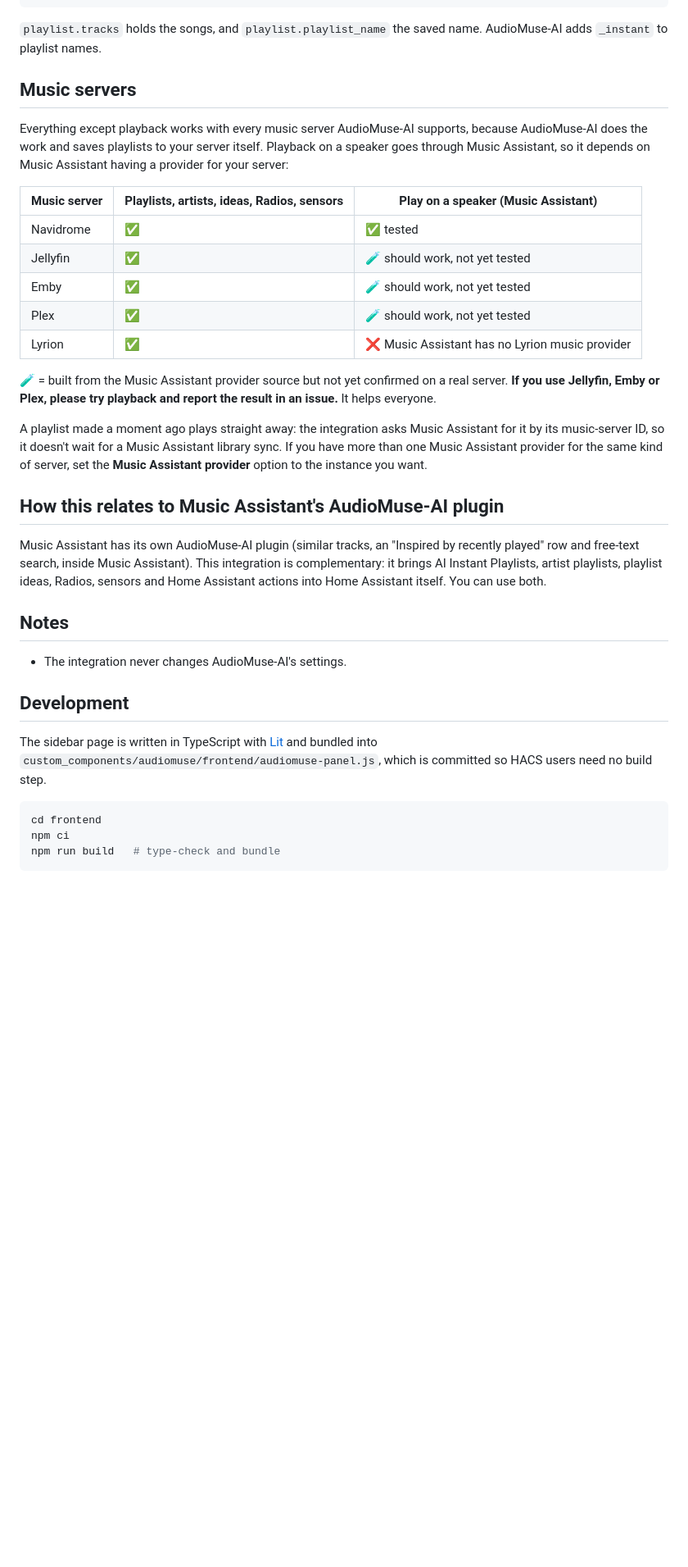
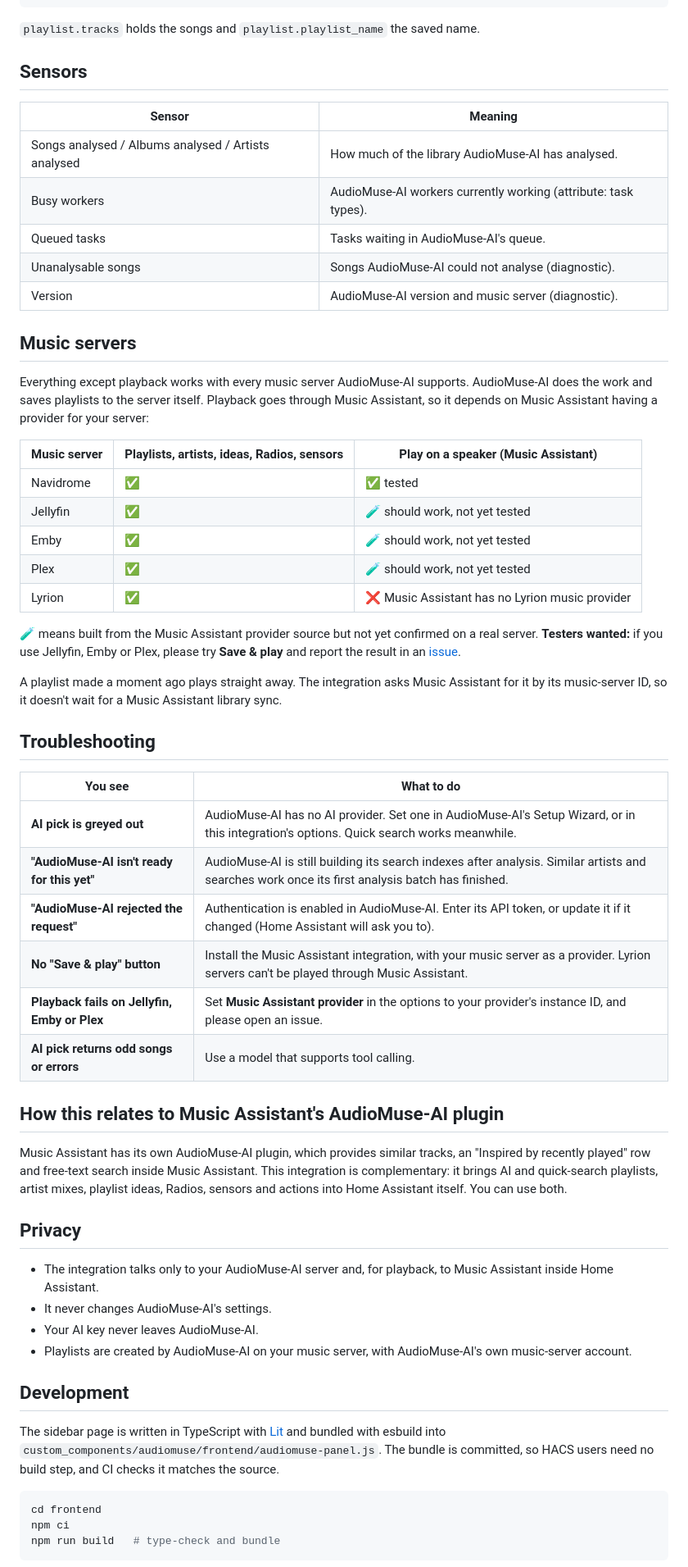
Before and after one commit to colfin22/ha-audiomuse, a Markdown page: README.md, the part around one of its changes. Shown at 82% size. Rendered like a GitHub page; blank space fills up the shorter version.

````diff
--- a/README.md
+++ b/README.md
@@ -57,11 +88,21 @@ data:
 response_variable: playlist
 ```
 
-`playlist.tracks` holds the songs, and `playlist.playlist_name` the saved name. AudioMuse-AI adds `_instant` to playlist names.
+`playlist.tracks` holds the songs and `playlist.playlist_name` the saved name.
+
+## Sensors
+
+| Sensor | Meaning |
+|---|---|
+| Songs analysed / Albums analysed / Artists analysed | How much of the library AudioMuse-AI has analysed. |
+| Busy workers | AudioMuse-AI workers currently working (attribute: task types). |
+| Queued tasks | Tasks waiting in AudioMuse-AI's queue. |
+| Unanalysable songs | Songs AudioMuse-AI could not analyse (diagnostic). |
+| Version | AudioMuse-AI version and music server (diagnostic). |
 
 ## Music servers
 
-Everything except playback works with every music server AudioMuse-AI supports, because AudioMuse-AI does the work and saves playlists to your server itself. Playback on a speaker goes through Music Assistant, so it depends on Music Assistant having a provider for your server:
+Everything except playback works with every music server AudioMuse-AI supports. AudioMuse-AI does the work and saves playlists to the server itself. Playback goes through Music Assistant, so it depends on Music Assistant having a provider for your server:
 
 | Music server | Playlists, artists, ideas, Radios, sensors | Play on a speaker (Music Assistant) |
 |---|---|---|
@@ -71,21 +112,35 @@ Everything except playback works with every music server AudioMuse-AI supports,
 | Plex | ✅ | 🧪 should work, not yet tested |
 | Lyrion | ✅ | ❌ Music Assistant has no Lyrion music provider |
 
-🧪 = built from the Music Assistant provider source but not yet confirmed on a real server. **If you use Jellyfin, Emby or Plex, please try playback and report the result in an issue.** It helps everyone.
+🧪 means built from the Music Assistant provider source but not yet confirmed on a real server. **Testers wanted:** if you use Jellyfin, Emby or Plex, please try **Save & play** and report the result in an [issue](https://github.com/colfin22/ha-audiomuse/issues).
 
-A playlist made a moment ago plays straight away: the integration asks Music Assistant for it by its music-server ID, so it doesn't wait for a Music Assistant library sync. If you have more than one Music Assistant provider for the same kind of server, set the **Music Assistant provider** option to the instance you want.
+A playlist made a moment ago plays straight away. The integration asks Music Assistant for it by its music-server ID, so it doesn't wait for a Music Assistant library sync.
+
+## Troubleshooting
+
+| You see | What to do |
+|---|---|
+| **AI pick is greyed out** | AudioMuse-AI has no AI provider. Set one in AudioMuse-AI's Setup Wizard, or in this integration's options. Quick search works meanwhile. |
+| **"AudioMuse-AI isn't ready for this yet"** | AudioMuse-AI is still building its search indexes after analysis. Similar artists and searches work once its first analysis batch has finished. |
+| **"AudioMuse-AI rejected the request"** | Authentication is enabled in AudioMuse-AI. Enter its API token, or update it if it changed (Home Assistant will ask you to). |
+| **No "Save & play" button** | Install the Music Assistant integration, with your music server as a provider. Lyrion servers can't be played through Music Assistant. |
+| **Playback fails on Jellyfin, Emby or Plex** | Set **Music Assistant provider** in the options to your provider's instance ID, and please open an issue. |
+| **AI pick returns odd songs or errors** | Use a model that supports tool calling. |
 
 ## How this relates to Music Assistant's AudioMuse-AI plugin
 
-Music Assistant has its own AudioMuse-AI plugin (similar tracks, an "Inspired by recently played" row and free-text search, inside Music Assistant). This integration is complementary: it brings AI Instant Playlists, artist playlists, playlist ideas, Radios, sensors and Home Assistant actions into Home Assistant itself. You can use both.
+Music Assistant has its own AudioMuse-AI plugin, which provides similar tracks, an "Inspired by recently played" row and free-text search inside Music Assistant. This integration is complementary: it brings AI and quick-search playlists, artist mixes, playlist ideas, Radios, sensors and actions into Home Assistant itself. You can use both.
 
-## Notes
+## Privacy
 
-- The integration never changes AudioMuse-AI's settings.
+- The integration talks only to your AudioMuse-AI server and, for playback, to Music Assistant inside Home Assistant.
+- It never changes AudioMuse-AI's settings.
+- Your AI key never leaves AudioMuse-AI.
+- Playlists are created by AudioMuse-AI on your music server, with AudioMuse-AI's own music-server account.
 
 ## Development
 
-The sidebar page is written in TypeScript with [Lit](https://lit.dev) and bundled into `custom_components/audiomuse/frontend/audiomuse-panel.js`, which is committed so HACS users need no build step.
+The sidebar page is written in TypeScript with [Lit](https://lit.dev) and bundled with esbuild into `custom_components/audiomuse/frontend/audiomuse-panel.js`. The bundle is committed, so HACS users need no build step, and CI checks it matches the source.
 
 ```bash
 cd frontend
````
Also changed, not shown: other parts of README.md (+64 -33 lines), docs/images/page-desktop.png (added), docs/images/page-phone-dark.png (added), docs/images/similar-artists.png (added), 8 other files.
